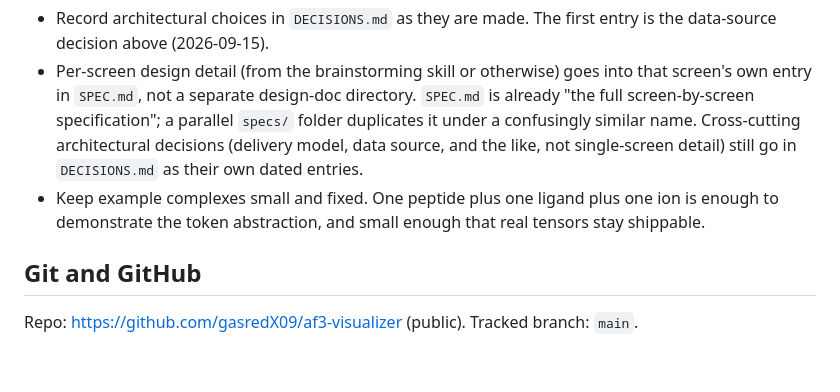
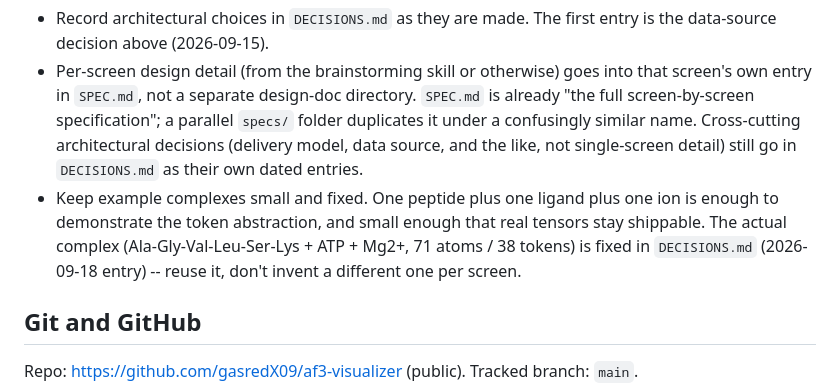
Before and after one commit to gasredX09/af3-visualizer, a Markdown page: CLAUDE.md, the part around the change. Drawn GitHub-style; blank space fills up the shorter version.

```diff
--- a/CLAUDE.md
+++ b/CLAUDE.md
@@ -82,7 +82,9 @@ attention. Design for both at once:
   dated entries.
 - Keep example complexes small and fixed. One peptide plus one ligand plus one
   ion is enough to demonstrate the token abstraction, and small enough that real
-  tensors stay shippable.
+  tensors stay shippable. The actual complex (Ala-Gly-Val-Leu-Ser-Lys + ATP +
+  Mg2+, 71 atoms / 38 tokens) is fixed in `DECISIONS.md` (2026-09-18 entry) --
+  reuse it, don't invent a different one per screen.
 
 ## Git and GitHub
 
```
Also changed, not shown: DECISIONS.md (+59 -0 lines).
